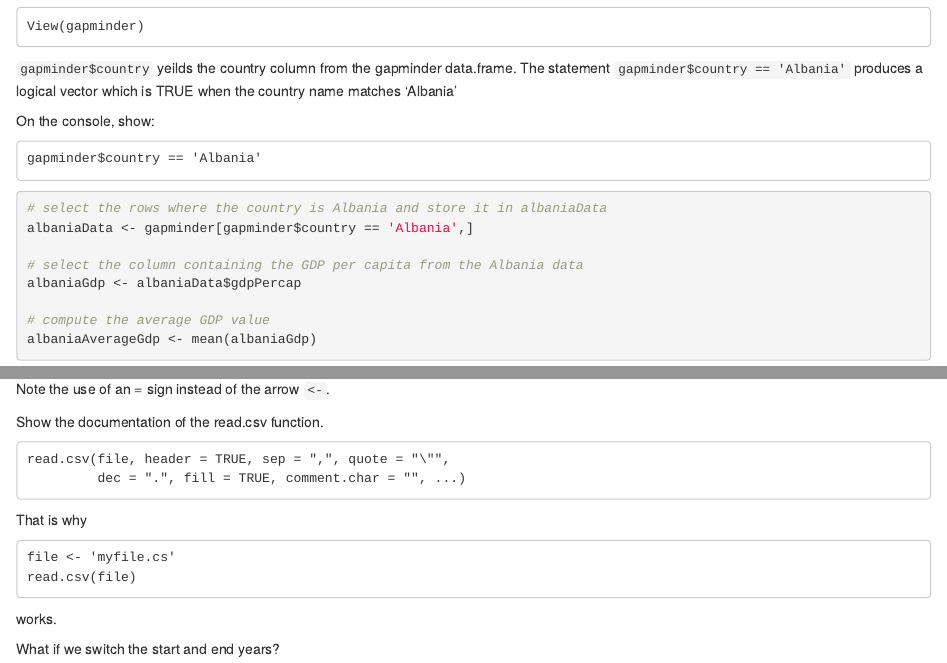
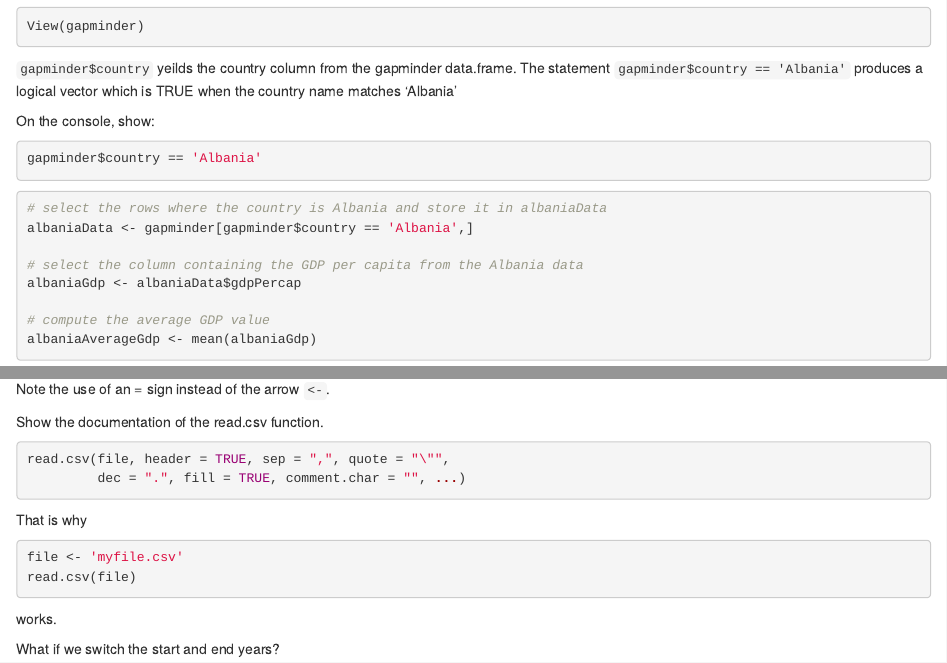
Before and after one commit to rohitrawat/rohitrawat.github.io, an R Markdown document (lesson.Rmd): the page in a window 1100 px wide, from 1780 px down, and a second part further down, joined at a grey line. Rendered offline with R 4.5, knitr and Pandoc, with nearby package versions.

Commit message:
Started using {r, eval=FALSE} for display chunks.

````diff
--- a/lesson.Rmd
+++ b/lesson.Rmd
@@ -2,6 +2,7 @@
 title: "Lesson"
 author: "Rohit Rawat"
 date: "January 24, 2016"
+last_updated: "January 24, 2016"
 output: html_document
 ---
 
@@ -101,14 +102,14 @@ Does the . mean anything? Unlike other languages, in R, it may or or may not mea
 
 Let's take a look at the data.
 
-```
+```{r, eval=FALSE}
 View(gapminder)
 ```
 
 `gapminder$country` yeilds the country column from the gapminder data.frame. The statement `gapminder$country == 'Albania'` produces a logical vector  which is TRUE when the country name matches 'Albania'
 
 On the console, show:
-```
+```{r, eval=FALSE}
 gapminder$country == 'Albania'
 ```
 
@@ -484,19 +485,19 @@ print(paste('GDP of Canada is', gdpCanada))
 Note the use of an = sign instead of the arrow `<-`.
 
 Show the documentation of the read.csv function.
-```
+```{r, eval=FALSE}
 read.csv(file, header = TRUE, sep = ",", quote = "\"",
          dec = ".", fill = TRUE, comment.char = "", ...)
 ```
 That is why
-```
-file <- 'myfile.cs'
+```{r, eval=FALSE}
+file <- 'myfile.csv'
 read.csv(file)
 ```
 works.
 
 What if we switch the start and end years?
-```
+```{r, eval=FALSE}
 gdpUSA <- getAverageGdpPerCapita('United States', 1989, 1980)
 ```
 It won't work, as R matches the arguments by position. But, we can specify arguments by name as
````
Also changed, not shown: lesson.html, lesson.Rmd (10 more changed lines).
